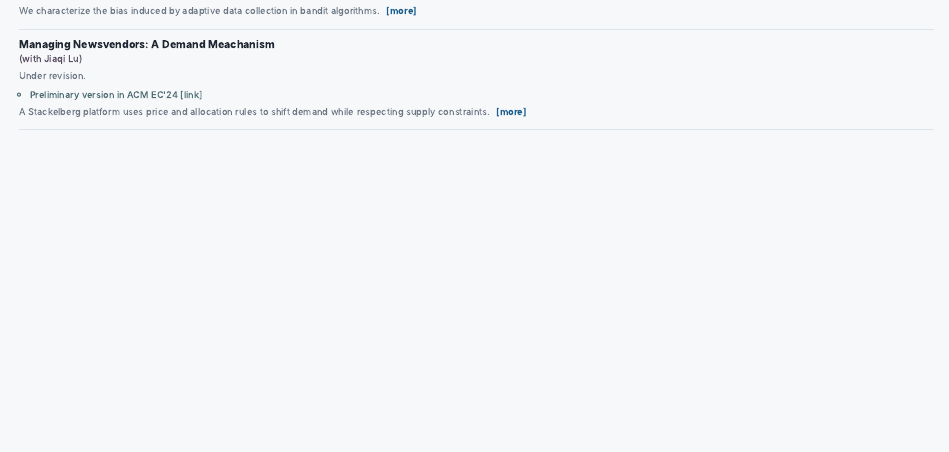
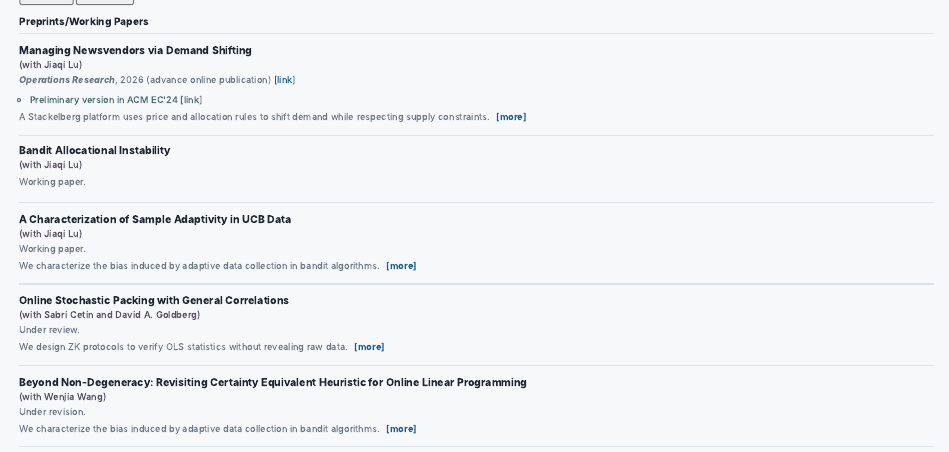
Before and after one commit to yilun1225/yilun1225.github.io, a Quarto document (publication.qmd): the page in a window 1100 px wide, from 330 px down before the commit and from 20 px down after it. Rendered offline with R 4.5, knitr and Pandoc in place of Quarto, with nearby package versions.

Commit message:
Update canonical newsvendor journal citation

```diff
--- a/publication.qmd
+++ b/publication.qmd
@@ -107,13 +107,13 @@
     "topics": ["platform"]
   },
   {
-    "title": "Managing Newsvendors: A Demand Meachanism",
+    "title": "Managing Newsvendors via Demand Shifting",
     "url": "https://papers.ssrn.com/sol3/papers.cfm?abstract_id=4727705",
     "authors": "Jiaqi Lu",
-    "year": 2024,
+    "year": 2026,
     "bucket": "Preprints",
     "rank": 5,
-    "status": "Under revision.",
+    "status": "<i><b>Operations Research</b></i>, 2026 (advance online publication) <a href='https://doi.org/10.1287/opre.2024.1396'>[link]</a>",
     "awards": [ {"type": "other", "text": "Preliminary version in ACM EC'24 <a href='https://dl.acm.org/doi/10.1145/3670865.3673568'>[link]</a>"}],
     "teaser": "A Stackelberg platform uses price and allocation rules to shift demand while respecting supply constraints.",
     "abstract": "We model platform-driven demand shifting...",
```
Also changed, not shown: publication_bydate.qmd (+1 -1 lines).
